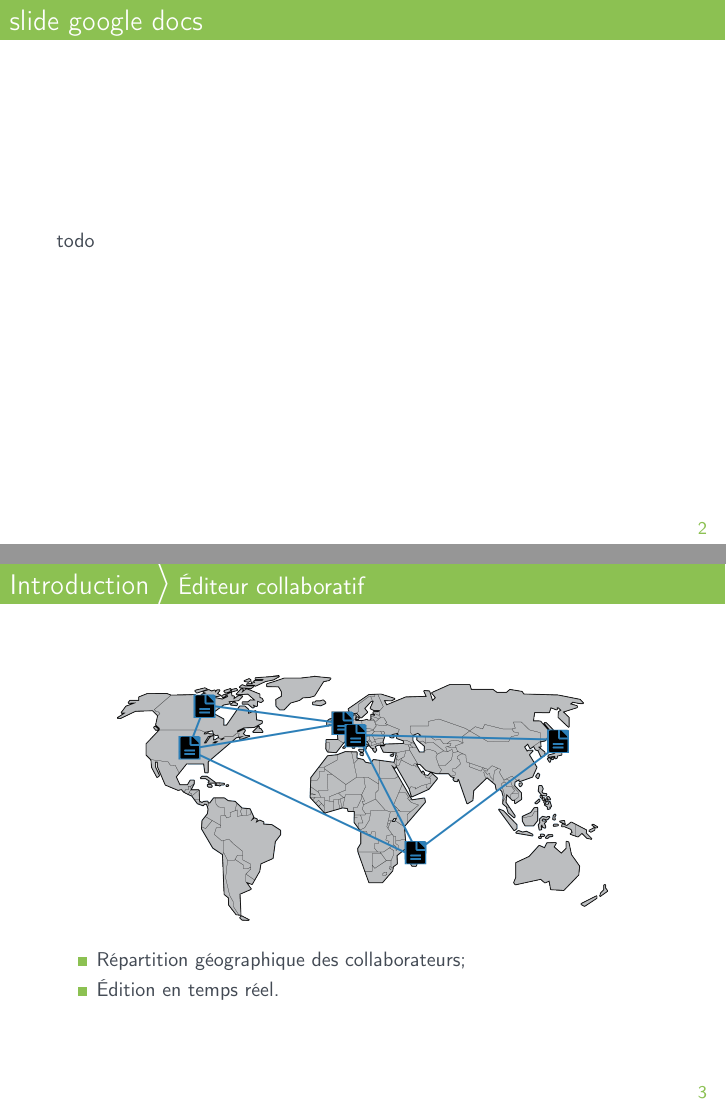
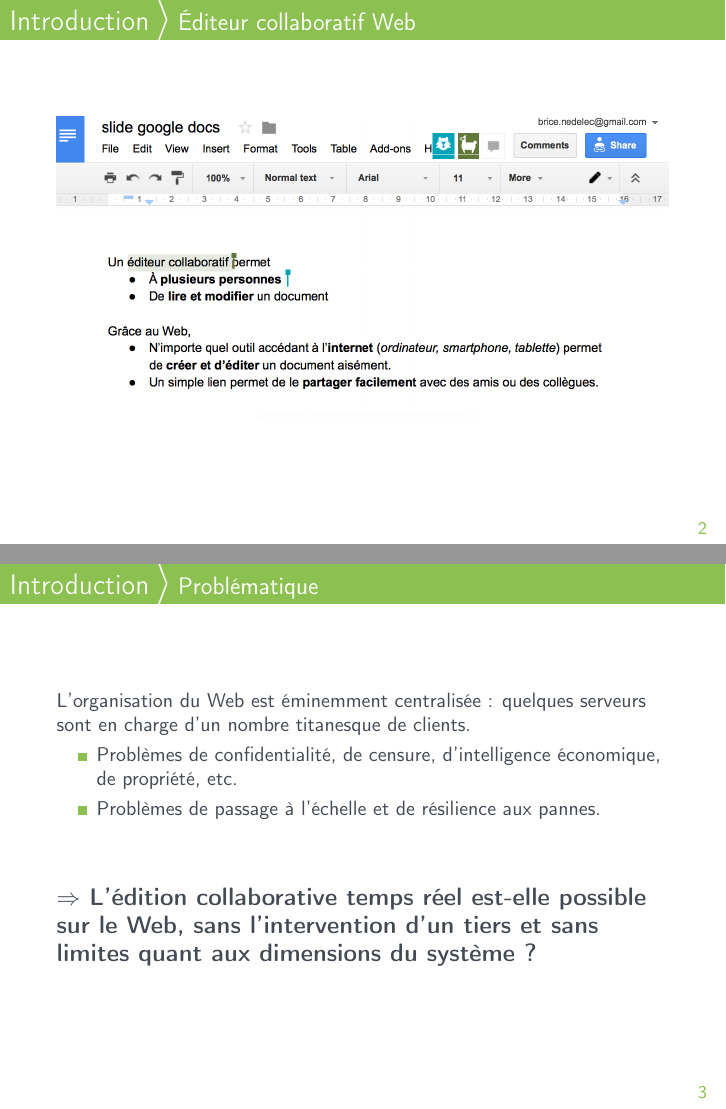
Before and after one commit to parchemins/def-thesis-tex, LaTeX slides (slides.tex, which reads input/introduction.tex): pages 3 and 4 of 13 before the commit and pages 3 and 4 of 14 after it, joined at a grey line. Compiled offline with pdfLaTeX.

Commit message:
introduction

```diff
--- a/input/introduction.tex
+++ b/input/introduction.tex
@@ -34,21 +34,74 @@
 \end{frame}
 
 
-\begin{frame}{slide google docs}
-  todo
+\begin{frame}{Introduction}{Éditeur collaboratif Web}
+%  \begin{minipage}{0.53\textwidth}
+%     Un éditeur collaboratif permet
+%     \begin{itemize}
+%     \item à \textbf{plusieurs personnes}
+%     \item de \textbf{lire} et \textbf{modifier} un document.
+%       % \begin{itemize}
+%       % \item \textbf{ajout} de caractères
+%       % \item \textbf{suppression} de caractères
+%       % \end{itemize}
+%     \end{itemize}
+
+%     Grâce au Web,
+%     \begin{itemize}
+%     \item n'importe quel outil accédant à l'internet (\textit{e.g. ordinateur,
+%         smartphone, tablette}) permet de créer et d'éditer un document aisément.
+%     \item Un simple lien permet de le partager facilement avec des amis ou des
+%       collègues.
+%     \end{itemize}
+% %  \end{minipage}
+% %  \begin{minipage}{0.45\textwidth}
+%     \begin{figure}
+%       \begin{center}
+%         \includegraphics[width=0.65\textwidth]{img/googledocs.png}
+% %        \caption{Capture d'écran d'un document Google Docs rédigé par 3 personnes
+% %          en simultané. \REF}
+%       \end{center}
+%     \end{figure}
+%  \end{minipage}
+
+  \begin{figure}
+    \begin{center}
+      \includegraphics[width=\textwidth]{img/googledocs3.png}
+    \end{center}
+  \end{figure}
 \end{frame}
 
-\begin{frame}{Introduction}\framesubtitle{Éditeur collaboratif}
+
+\begin{frame}{Introduction}{Problématique}
+
+  L'organisation du Web est éminemment centralisée : quelques serveurs sont en
+  charge d'un nombre titanesque de clients.
+  \begin{itemize}
+  \item Problèmes de confidentialité, de censure, d'intelligence économique, de
+    propriété, etc.
+  \item Problèmes de passage à l'échelle et de résilience aux pannes.
+  \end{itemize}
+
+  \vspace{1cm}
+
+  \large\textbf{$\Rightarrow$ L'édition collaborative temps réel est-elle
+    possible sur le Web, sans l'intervention d'un tiers et sans limites quant
+    aux dimensions du système ?}
+
+\end{frame}
+
+
+\begin{frame}{Introduction}\framesubtitle{Éditeur collaboratif décentralisé}
   \begin{figure}
     \begin{center}
       \includegraphics[width=0.8\textwidth]{img/world.png}
     \end{center}
   \end{figure}
 
-  \begin{itemize}
-  \item Répartition géographique des collaborateurs;
-  \item Édition en temps réel.
-  \end{itemize}
+  % \begin{itemize}
+  % \item Répartition géographique des collaborateurs;
+  % \item Édition en temps réel.
+  % \end{itemize}
 \end{frame}
 
 
```
Also changed, not shown: img/googledocs.png (added), img/googledocs2.png (added), img/googledocs3.png (added).
